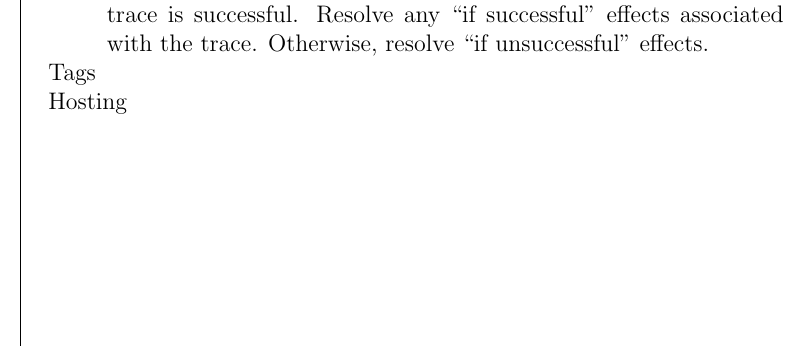
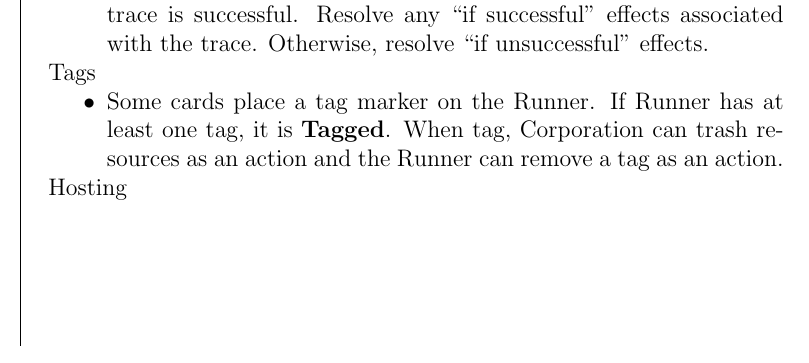
Before and after one commit to MJJoyce/GameSummarySheets, a LaTeX document (AndroidNetrunner/AndroidNetrunner.tex): part of one column of page 2 of 2, cut so that both start at the same text. Compiled offline with pdfLaTeX.

Commit message:
Tags added

```diff
--- a/AndroidNetrunner/AndroidNetrunner.tex
+++ b/AndroidNetrunner/AndroidNetrunner.tex
@@ -183,6 +183,9 @@ Traces:
 \end{itemizeCustom}
 
 Tags
+\begin{itemizeCustom}
+	\item Some cards place a tag marker on the Runner. If Runner has at least one tag, it is \textbf{Tagged}. When tag, Corporation can trash resources as an action and the Runner can remove a tag as an action.
+\end{itemizeCustom}
 
 Hosting
 \end{multicols*}
```
Also changed, not shown: AndroidNetrunner/AndroidNetrunner.pdf.
